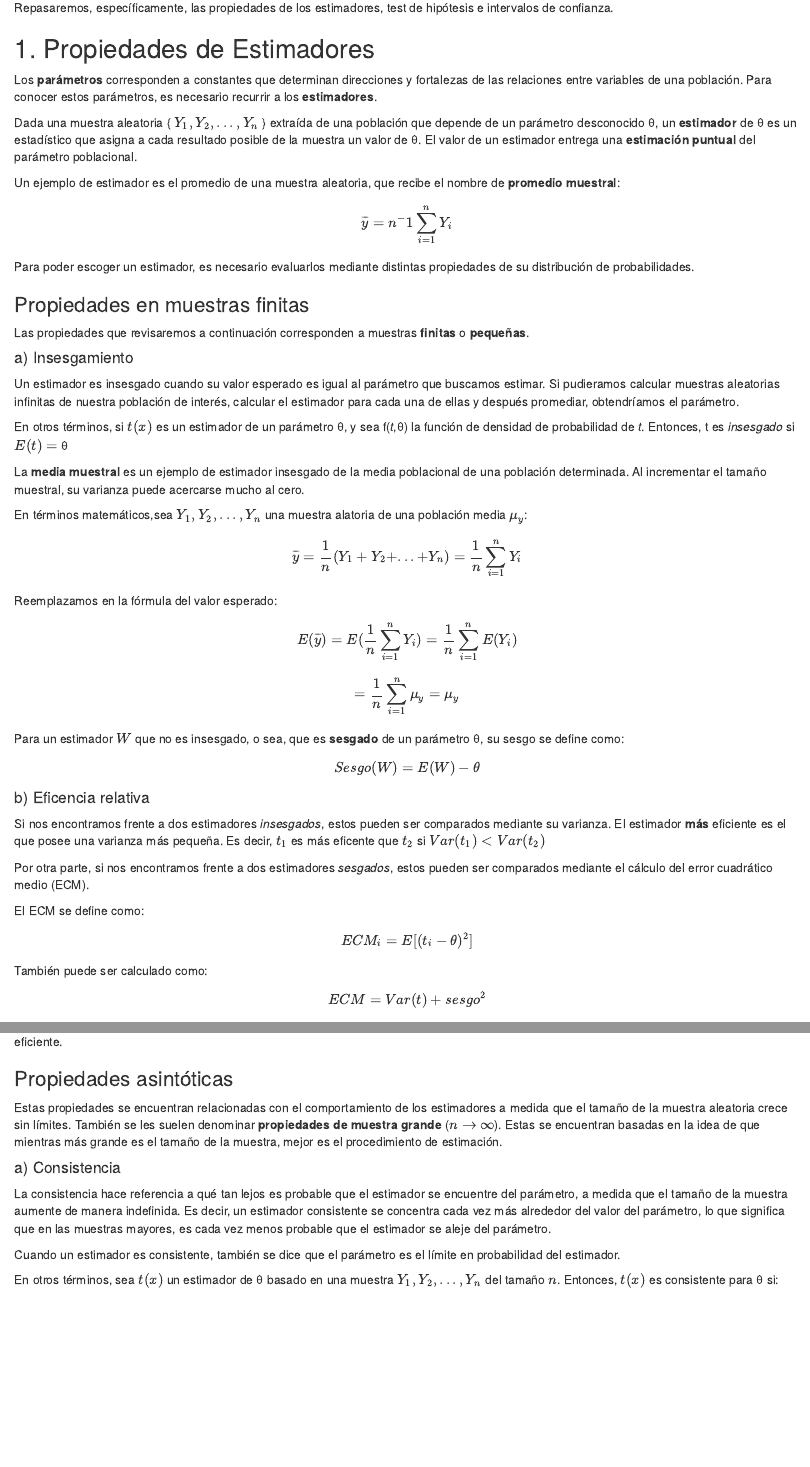
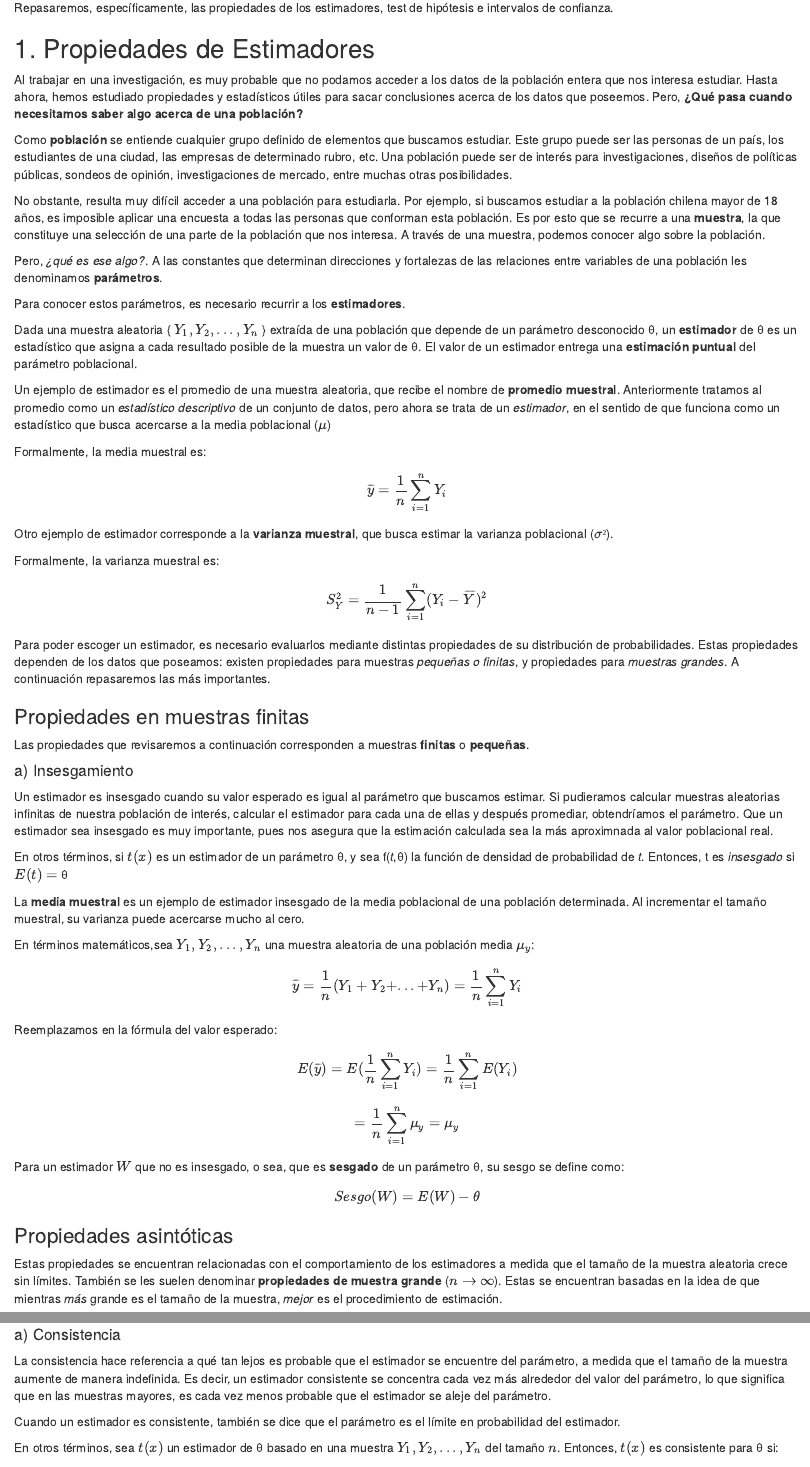
Before and after one commit to statistics-R/practico-2, an R Markdown document (practico2.Rmd): the page in a window 1100 px wide, from 180 px down, and a second part further down, joined at a grey line. Rendered offline with R 4.5, knitr and Pandoc, with nearby package versions.

Commit message:
avance propiedades estimadores

```diff
--- a/practico2.Rmd
+++ b/practico2.Rmd
@@ -11,15 +11,30 @@ Repasaremos, específicamente, las propiedades de los estimadores, test de hipó
 
 ## 1. Propiedades de Estimadores
 
-Los **parámetros** corresponden a constantes que determinan direcciones y fortalezas de las relaciones entre variables de una población. Para conocer estos parámetros, es necesario recurrir a los **estimadores**.
+Al trabajar en una investigación, es muy probable que no podamos acceder a los datos de la población entera que nos interesa estudiar. Hasta ahora, hemos estudiado propiedades y estadísticos útiles para sacar conclusiones acerca de los datos que poseemos. Pero, **¿Qué pasa cuando necesitamos saber algo acerca de una población?**
+
+Como **población** se entiende cualquier grupo definido de elementos que buscamos estudiar. Este grupo puede ser las personas de un país, los estudiantes de una ciudad, las empresas de determinado rubro, etc. Una población puede ser de interés para investigaciones, diseños de políticas públicas, sondeos de opinión, investigaciones de mercado, entre muchas otras posibilidades.
+
+No obstante, resulta muy difícil acceder a una población para estudiarla. Por ejemplo, si buscamos estudiar a la población chilena mayor de 18 años, es imposible aplicar una encuesta a todas las personas que conforman esta población. Es por esto que se recurre a una **muestra**, la que constituye una selección de una parte de la población que nos interesa. A través de una muestra, podemos conocer algo sobre la población.
+
+Pero, *¿qué es ese algo?*. A las constantes que determinan direcciones y fortalezas de las relaciones entre variables de una población les denominamos **parámetros**.
+
+Para conocer estos parámetros, es necesario recurrir a los **estimadores**.
 
 Dada una muestra aleatoria { $Y_1,Y_2, ..., Y_n$ } extraída de una población que depende de un parámetro desconocido θ, un **estimador** de θ es un estadístico que asigna a cada resultado posible de la muestra un valor de θ. El valor de un estimador entrega una **estimación puntual** del parámetro poblacional.
 
-Un ejemplo de estimador es el promedio de una muestra aleatoria, que recibe el nombre de **promedio muestral**:
+Un ejemplo de estimador es el promedio de una muestra aleatoria, que recibe el nombre de **promedio muestral**. Anteriormente tratamos al promedio como un *estadístico descriptivo* de un conjunto de datos, pero ahora se trata de un *estimador*, en el sentido de que funciona como un estadístico que busca acercarse a la media poblacional ($\mu$)
 
-$$\overline{y} = n^-1\sum_{i=1}^{n}Y_i$$
+Formalmente, la media muestral es:
+$$\overline{y} = \frac{1}n\sum_{i=1}^{n}Y_i$$
 
-Para poder escoger un estimador, es necesario evaluarlos mediante distintas propiedades de su distribución de probabilidades.
+Otro ejemplo de estimador corresponde a la **varianza muestral**, que busca estimar la varianza poblacional ($σ²$).
+
+Formalmente, la varianza muestral es:
+
+$$S_Y^2 = \frac{1}{n-1}\sum_{i=1}^{n}(Y_i - \overline{Y})^2$$
+
+Para poder escoger un estimador, es necesario evaluarlos mediante distintas propiedades de su distribución de probabilidades. Estas propiedades dependen de los datos que poseamos: existen propiedades para muestras *pequeñas o finitas*, y propiedades para *muestras grandes*. A continuación repasaremos las más importantes.
 
 ### Propiedades en muestras finitas
 
@@ -27,13 +42,13 @@ Las propiedades que revisaremos a continuación corresponden a muestras **finita
 
 #### a) Insesgamiento
 
-Un estimador es insesgado cuando su valor esperado es igual al parámetro que buscamos estimar. Si pudieramos calcular muestras aleatorias infinitas de nuestra población de interés, calcular el estimador para cada una de ellas y después promediar, obtendríamos el parámetro.
+Un estimador es insesgado cuando su valor esperado es igual al parámetro que buscamos estimar. Si pudieramos calcular muestras aleatorias infinitas de nuestra población de interés, calcular el estimador para cada una de ellas y después promediar, obtendríamos el parámetro. Que un estimador sea insesgado es muy importante, pues nos asegura que la estimación calculada sea la más aproximnada al valor poblacional real.
 
 En otros términos, si $t(x)$ es un estimador de un parámetro θ, y sea f(*t*,θ) la función de densidad de probabilidad de *t*. Entonces, t es *insesgado* si $E(t) =$ θ
 
 La **media muestral** es un ejemplo de estimador insesgado de la media poblacional de una población determinada. Al incrementar el tamaño muestral, su varianza puede acercarse mucho al cero.
 
-En términos matemáticos,sea $Y_1, Y_2, ..., Y_n$ una muestra alatoria de una población media $\mu_y$:
+En términos matemáticos,sea $Y_1, Y_2, ..., Y_n$ una muestra aleatoria de una población media $\mu_y$:
 
 $$ \overline{y} =   \frac{1}{n} (Y_1 +Y_2 + ... + Y_n) = \frac{1}{n}\sum_{i=1}^{n} Y_i $$
 
@@ -45,14 +60,3 @@ Para un estimador $W$ que no es insesgado, o sea, que es **sesgado** de un pará
 
 $$Sesgo(W) = E(W) - θ$$
 
-#### b) Eficencia relativa
-
-Si nos encontramos frente a dos estimadores *insesgados*, estos pueden ser comparados mediante su varianza. El estimador **más** eficiente es el que posee una varianza más pequeña. Es decir, $t_1$ es más eficente que $t_2$ si $Var(t_1) < Var(t_2)$
-
-Por otra parte, si nos encontramos frente a dos estimadores *sesgados*, estos pueden ser comparados mediante el cálculo del error cuadrático medio (ECM).
-
-El ECM se define como:
-
-$$ECM_i = E[(t_i - θ)^2]$$ También puede ser calculado como:
-
-$$ECM = Var(t) + sesgo^2$$
@@ -62,6 +63,6 @@ El ECM mide, en promedio, qué tan lejos está el estimador del parámetro. De e
 ### Propiedades asintóticas
 
-Estas propiedades se encuentran relacionadas con el comportamiento de los estimadores a medida que el tamaño de la muestra aleatoria crece sin límites. También se les suelen denominar **propiedades de muestra grande** ($n → ∞$). Estas se encuentran basadas en la idea de que mientras más grande es el tamaño de la muestra, mejor es el procedimiento de estimación.
+Estas propiedades se encuentran relacionadas con el comportamiento de los estimadores a medida que el tamaño de la muestra aleatoria crece sin límites. También se les suelen denominar **propiedades de muestra grande** ($n → ∞$). Estas se encuentran basadas en la idea de que mientras *más* grande es el tamaño de la muestra, *mejor* es el procedimiento de estimación.
 
 #### a) Consistencia
 
```
Also changed, not shown: practico2.Rmd (7 more changed lines), 1 other file.
